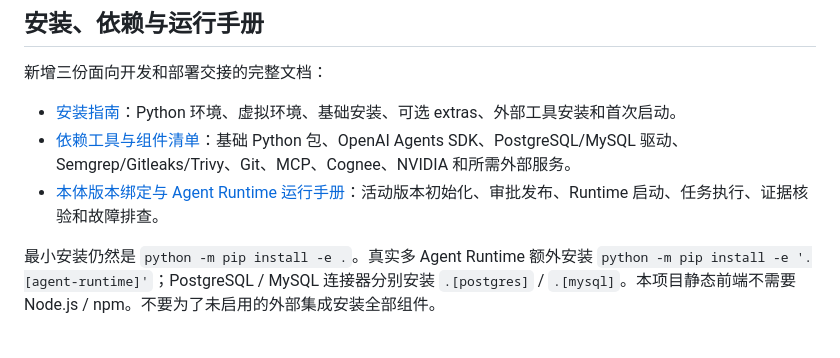
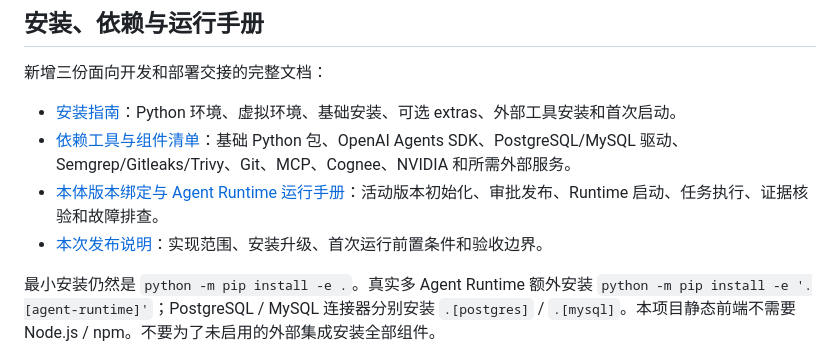
Before and after one commit to chenqiao-tongtech/ontology-software-factory, a Markdown page: README.md, the part around the change. Rendered like a GitHub page.

Commit message:
Link Agent Runtime release notes from README

```diff
--- a/README.md
+++ b/README.md
@@ -263,6 +263,7 @@ make observability
 - [安装指南](docs/installation.md)：Python 环境、虚拟环境、基础安装、可选 extras、外部工具安装和首次启动。
 - [依赖工具与组件清单](docs/dependency-inventory.md)：基础 Python 包、OpenAI Agents SDK、PostgreSQL/MySQL 驱动、Semgrep/Gitleaks/Trivy、Git、MCP、Cognee、NVIDIA 和所需外部服务。
 - [本体版本绑定与 Agent Runtime 运行手册](docs/ontology-runtime-version-binding.md)：活动版本初始化、审批发布、Runtime 启动、任务执行、证据核验和故障排查。
+- [本次发布说明](docs/releases/2026-10-30-ontology-bound-agent-runtime.md)：实现范围、安装升级、首次运行前置条件和验收边界。
 
 最小安装仍然是 `python -m pip install -e .`。真实多 Agent Runtime 额外安装 `python -m pip install -e '.[agent-runtime]'`；PostgreSQL / MySQL 连接器分别安装 `.[postgres]` / `.[mysql]`。本项目静态前端不需要 Node.js / npm。不要为了未启用的外部集成安装全部组件。
 
```
